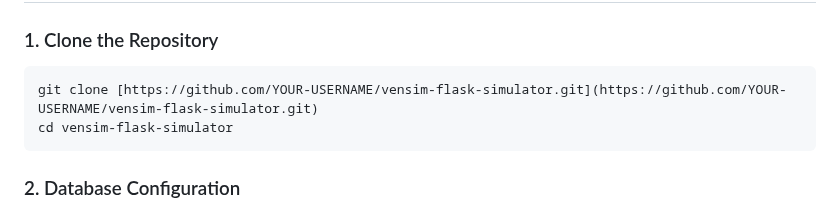
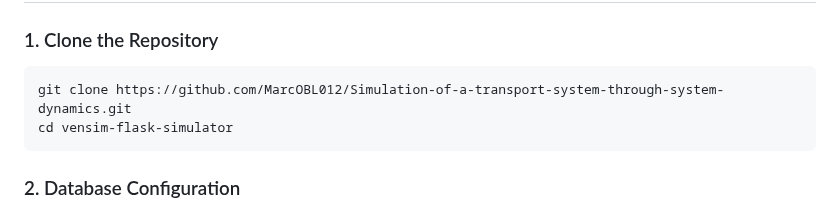
Before and after one commit to MarcOBL012/Simulation-of-a-transport-system-through-system-dynamics, a Markdown page: README.md, the part around the change. Drawn GitHub-style.

````diff
--- a/README.md
+++ b/README.md
@@ -33,7 +33,7 @@ Ensure you have the following installed on your local machine:
 
 ### 1. Clone the Repository
 ```bash
-git clone [https://github.com/YOUR-USERNAME/vensim-flask-simulator.git](https://github.com/YOUR-USERNAME/vensim-flask-simulator.git)
+git clone https://github.com/MarcOBL012/Simulation-of-a-transport-system-through-system-dynamics.git
 cd vensim-flask-simulator
 ```
 ### 2. Database Configuration
````
